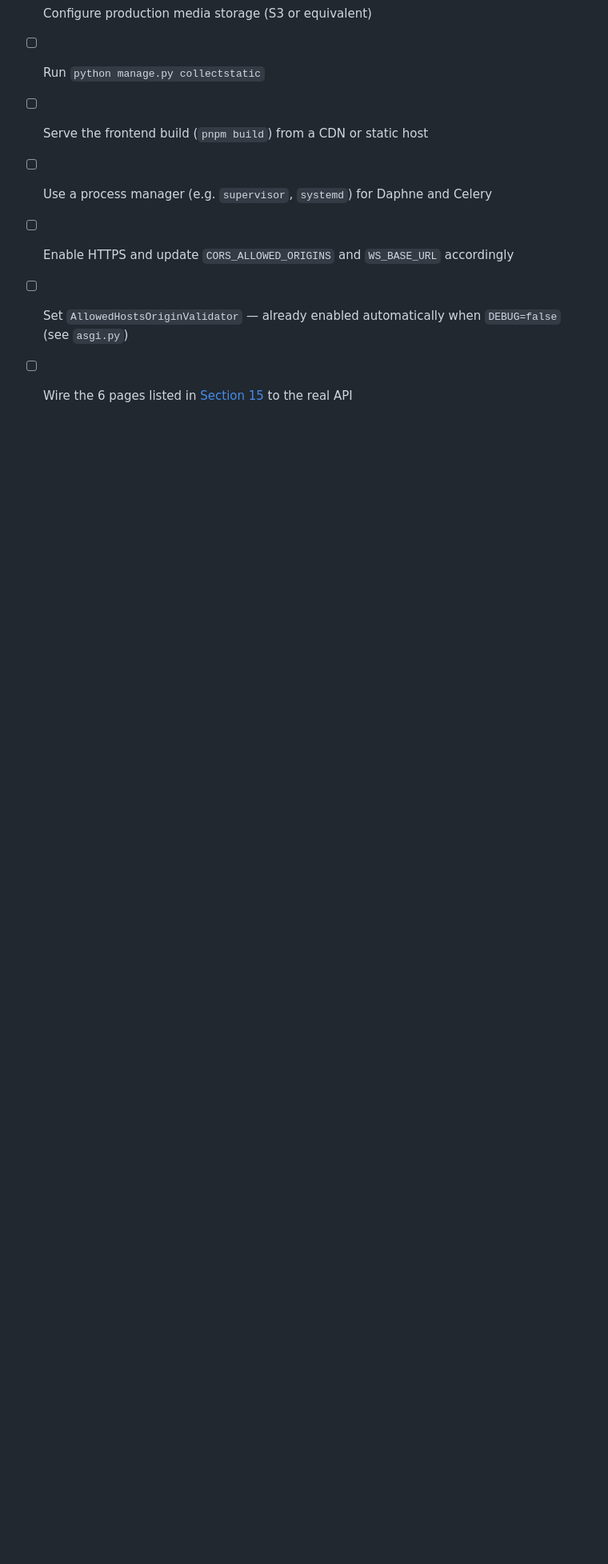
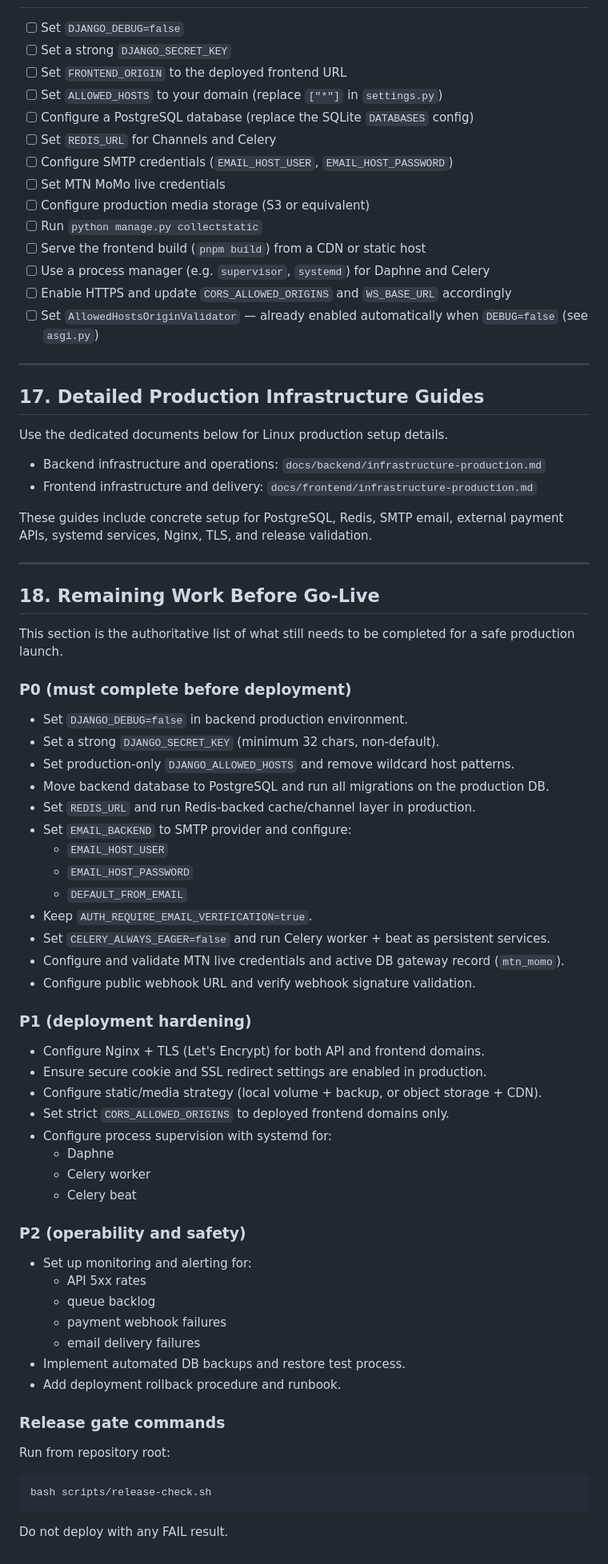
Before and after one commit to Easy-Tech-Solutions/realestate-booking-platform, a Markdown page: docs/integration.md, the part around one of its changes. Shown at 80% size. Rendered like a GitHub page; blank space fills up the shorter version.

````diff
--- a/docs/integration.md
+++ b/docs/integration.md
@@ -477,4 +477,67 @@ The following pages still import from `frontend/src/services/mock-data.ts` and *
 - [ ] Use a process manager (e.g. `supervisor`, `systemd`) for Daphne and Celery
 - [ ] Enable HTTPS and update `CORS_ALLOWED_ORIGINS` and `WS_BASE_URL` accordingly
 - [ ] Set `AllowedHostsOriginValidator` — already enabled automatically when `DEBUG=false` (see `asgi.py`)
-- [ ] Wire the 6 pages listed in [Section 15](#15-pages-using-mock-data) to the real API
+
+---
+
+## 17. Detailed Production Infrastructure Guides
+
+Use the dedicated documents below for Linux production setup details.
+
+- Backend infrastructure and operations: `docs/backend/infrastructure-production.md`
+- Frontend infrastructure and delivery: `docs/frontend/infrastructure-production.md`
+
+These guides include concrete setup for PostgreSQL, Redis, SMTP email, external payment APIs, systemd services, Nginx, TLS, and release validation.
+
+---
+
+## 18. Remaining Work Before Go-Live
+
+This section is the authoritative list of what still needs to be completed for a safe production launch.
+
+### P0 (must complete before deployment)
+
+- Set `DJANGO_DEBUG=false` in backend production environment.
+- Set a strong `DJANGO_SECRET_KEY` (minimum 32 chars, non-default).
+- Set production-only `DJANGO_ALLOWED_HOSTS` and remove wildcard host patterns.
+- Move backend database to PostgreSQL and run all migrations on the production DB.
+- Set `REDIS_URL` and run Redis-backed cache/channel layer in production.
+- Set `EMAIL_BACKEND` to SMTP provider and configure:
+   - `EMAIL_HOST_USER`
+   - `EMAIL_HOST_PASSWORD`
+   - `DEFAULT_FROM_EMAIL`
+- Keep `AUTH_REQUIRE_EMAIL_VERIFICATION=true`.
+- Set `CELERY_ALWAYS_EAGER=false` and run Celery worker + beat as persistent services.
+- Configure and validate MTN live credentials and active DB gateway record (`mtn_momo`).
+- Configure public webhook URL and verify webhook signature validation.
+
+### P1 (deployment hardening)
+
+- Configure Nginx + TLS (Let's Encrypt) for both API and frontend domains.
+- Ensure secure cookie and SSL redirect settings are enabled in production.
+- Configure static/media strategy (local volume + backup, or object storage + CDN).
+- Set strict `CORS_ALLOWED_ORIGINS` to deployed frontend domains only.
+- Configure process supervision with systemd for:
+   - Daphne
+   - Celery worker
+   - Celery beat
+
+### P2 (operability and safety)
+
+- Set up monitoring and alerting for:
+   - API 5xx rates
+   - queue backlog
+   - payment webhook failures
+   - email delivery failures
+- Implement automated DB backups and restore test process.
+- Add deployment rollback procedure and runbook.
+
+### Release gate commands
+
+Run from repository root:
+
+```bash
+bash scripts/release-check.sh
+```
+
+Do not deploy with any FAIL result.
````
Also changed, not shown: other parts of docs/integration.md (+16 -16 lines), docs/backend/infrastructure-production.md (added, +254 -0 lines), docs/frontend/infrastructure-production.md (added, +115 -0 lines).
